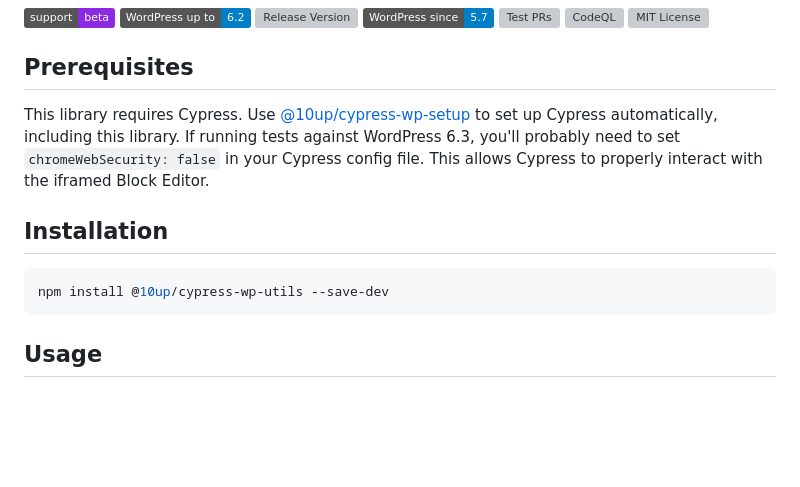
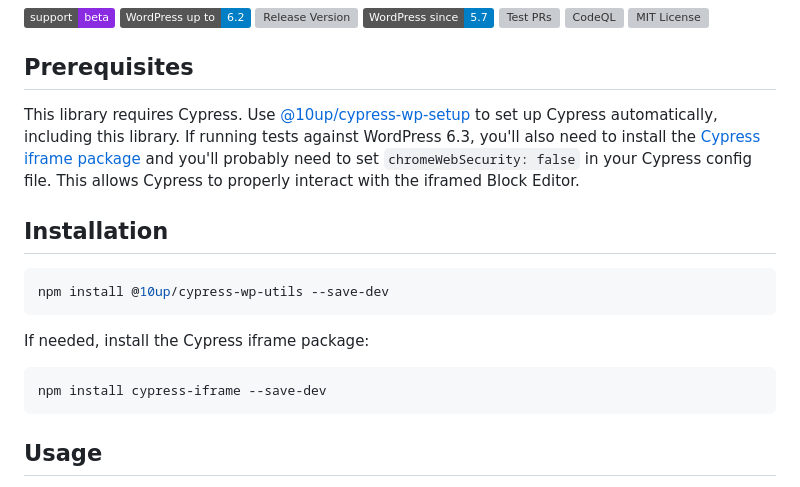
Before and after one commit to 10up/cypress-wp-utils, a Markdown page: README.md, the part around the change. Drawn GitHub-style; badges without logos; blank space fills up the shorter version; grey boxes are pictures that could not be loaded.

Commit message:
Add note in README about installing the cypress-iframe package

````diff
--- a/README.md
+++ b/README.md
@@ -6,12 +6,18 @@
 
 ## Prerequisites
 
-This library requires Cypress. Use [@10up/cypress-wp-setup](https://github.com/10up/cypress-wp-setup) to set up Cypress automatically, including this library. If running tests against WordPress 6.3, you'll probably need to set `chromeWebSecurity: false` in your Cypress config file. This allows Cypress to properly interact with the iframed Block Editor.
+This library requires Cypress. Use [@10up/cypress-wp-setup](https://github.com/10up/cypress-wp-setup) to set up Cypress automatically, including this library. If running tests against WordPress 6.3, you'll also need to install the [Cypress iframe package](https://gitlab.com/kgroat/cypress-iframe) and you'll probably need to set `chromeWebSecurity: false` in your Cypress config file. This allows Cypress to properly interact with the iframed Block Editor.
 
 ## Installation
 
 ```sh
 npm install @10up/cypress-wp-utils --save-dev
+```
+
+If needed, install the Cypress iframe package:
+
+```sh
+npm install cypress-iframe --save-dev
 ```
 
 ## Usage
````
